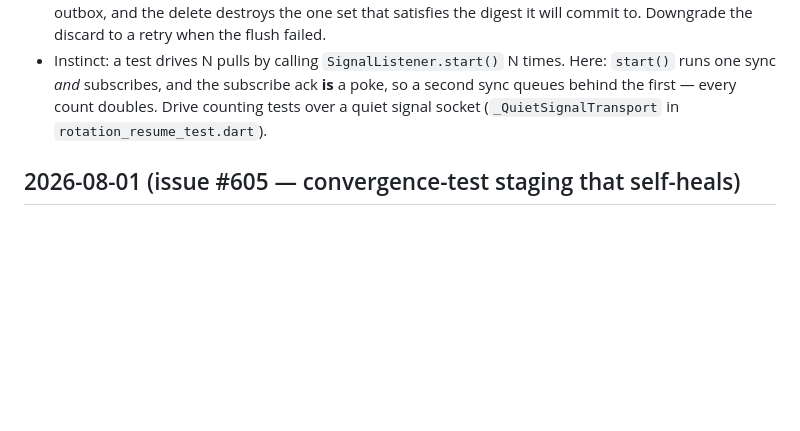
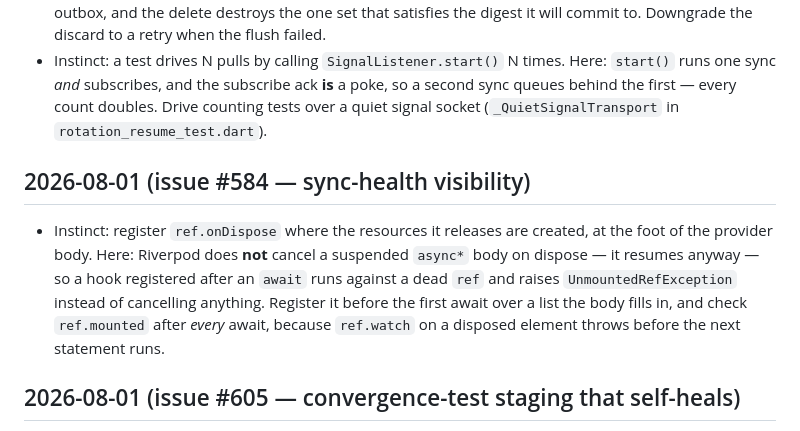
Before and after one commit to TMaYaD/Jeeves, a Markdown page: NOTES.md, the part around the change. Rendered like a GitHub page; blank space fills up the shorter version.

Commit message:
docs(notes): record the Riverpod disposal ordering that keeps biting (#584)
The natural place for `ref.onDispose` is beside the resources it releases, which
is wrong for an `async*` provider body and wrong in a way that looks fine: the
generator resumes after dispose, so the hook runs against a dead `ref` and
cancels nothing. It has now been written that way in two providers, so it is an
instinct rather than a slip.

```diff
--- a/NOTES.md
+++ b/NOTES.md
@@ -82,5 +82,8 @@ Format: `- <date>: Instinct: X. Here: Y — <why>.`
 - Instinct: `rotate_not_materialised` means nothing materialised, so the record is safe to delete. Here: only after a flush that **succeeded** — otherwise the rotate that would materialise it is still sitting in the outbox, and the delete destroys the one set that satisfies the digest it will commit to. Downgrade the discard to a retry when the flush failed.
 - Instinct: a test drives N pulls by calling `SignalListener.start()` N times. Here: `start()` runs one sync *and* subscribes, and the subscribe ack **is** a poke, so a second sync queues behind the first — every count doubles. Drive counting tests over a quiet signal socket (`_QuietSignalTransport` in `rotation_resume_test.dart`).
 
+## 2026-08-01 (issue #584 — sync-health visibility)
+- Instinct: register `ref.onDispose` where the resources it releases are created, at the foot of the provider body. Here: Riverpod does **not** cancel a suspended `async*` body on dispose — it resumes anyway — so a hook registered after an `await` runs against a dead `ref` and raises `UnmountedRefException` instead of cancelling anything. Register it before the first await over a list the body fills in, and check `ref.mounted` after *every* await, because `ref.watch` on a disposed element throws before the next statement runs.
+
 ## 2026-08-01 (issue #605 — convergence-test staging that self-heals)
 - Instinct: to prove a junction can be stranded on a folded-away Tag, stage the three-device `X < Y < Z` fold and assert the survivor. Here: that scenario converges **without** the dangling-junction pass, so the test passes green while covering nothing — a repointed junction carries a derived id (`todoTagIdFor(outcome, tag)`), so a peer passing through the same intermediate `{Y, Z}` state authors and later tombstones the *same* entity. Strand it with an assignment no other device could have authored: have the device tag a **new** Outcome, while offline, with the tag it believes is live. And verify any convergence pass by disabling it and watching the test go red, not by reading the staging.
```
